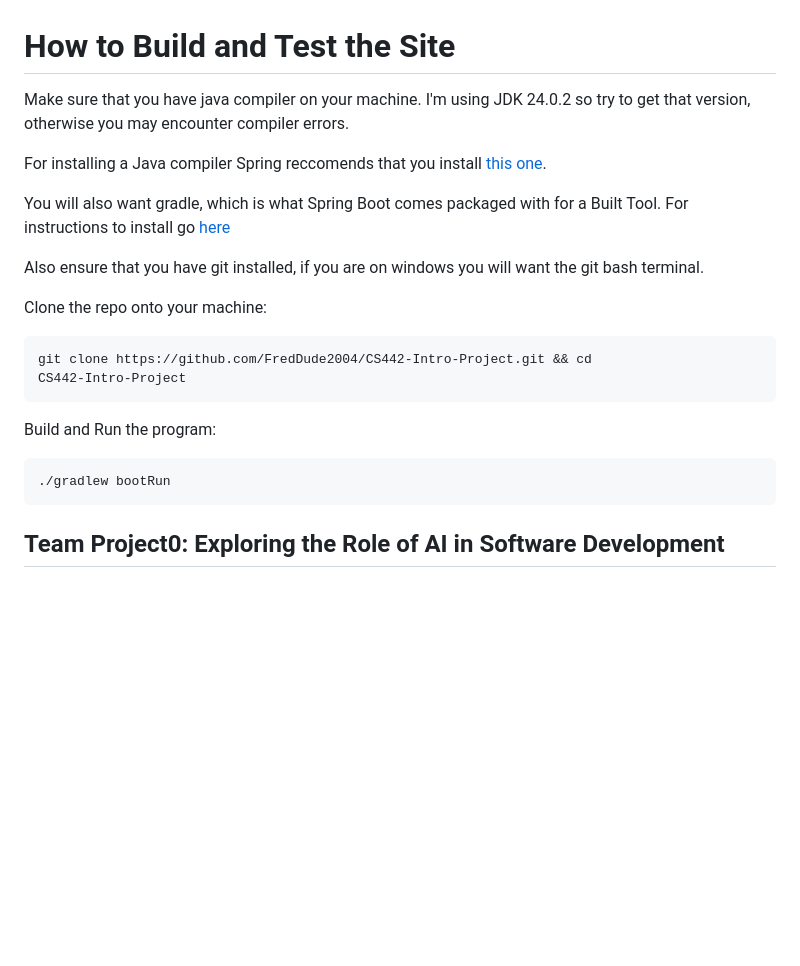
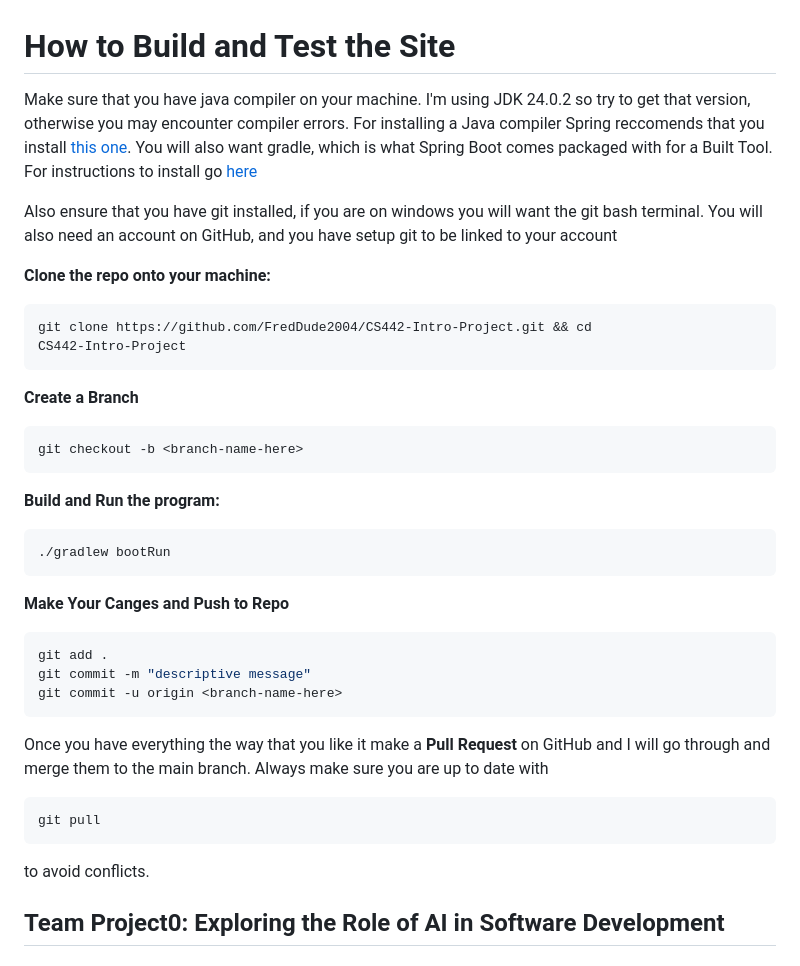
Before and after one commit to FredDude2004/CS442-Intro-Project, a Markdown page: README.md, the part around the change. GitHub-like rendering; blank space fills up the shorter version.

Commit message:
Revise README for setup and contribution guidelines

````diff
--- a/README.md
+++ b/README.md
@@ -1,29 +1,48 @@
 # How to Build and Test the Site
 
 Make sure that you have java compiler on your machine. I'm using JDK 24.0.2 so
-try to get that version, otherwise you may encounter compiler errors.
-
-For installing a Java compiler Spring reccomends that you install [this
-one](https://bell-sw.com/pages/downloads/#jdk-24).
-
-You will also want gradle, which is what Spring Boot comes packaged with for a
+try to get that version, otherwise you may encounter compiler errors. For installing a Java compiler Spring reccomends that you install [this
+one](https://bell-sw.com/pages/downloads/#jdk-24). You will also want gradle, which is what Spring Boot comes packaged with for a
 Built Tool. For instructions to install go [here](https://gradle.org/install/)
 
 Also ensure that you have git installed, if you are on windows you will want
-the git bash terminal.
+the git bash terminal. You will also need an account on GitHub, and you have
+setup git to be linked to your account
 
-Clone the repo onto your machine:
-
+**Clone the repo onto your machine:**
 ```bash
 git clone https://github.com/FredDude2004/CS442-Intro-Project.git && cd
 CS442-Intro-Project
 ```
 
-Build and Run the program:
+**Create a Branch**
+```bash
+git checkout -b <branch-name-here>
+```
 
+**Build and Run the program:**
 ```bash
 ./gradlew bootRun
 ```
+
+**Make Your Canges and Push to Repo**
+```bash
+git add .
+git commit -m "descriptive message"
+git commit -u origin <branch-name-here>
+```
+Once you have everything the way that you like it make a **Pull Request** on GitHub and I will go through and merge them to the main branch. Always make sure you are up to date with
+```bash
+git pull
+```
+to avoid conflicts.
+
+
+
+
+
+
+
 
 ## Team Project0: Exploring the Role of AI in Software Development
 
````
